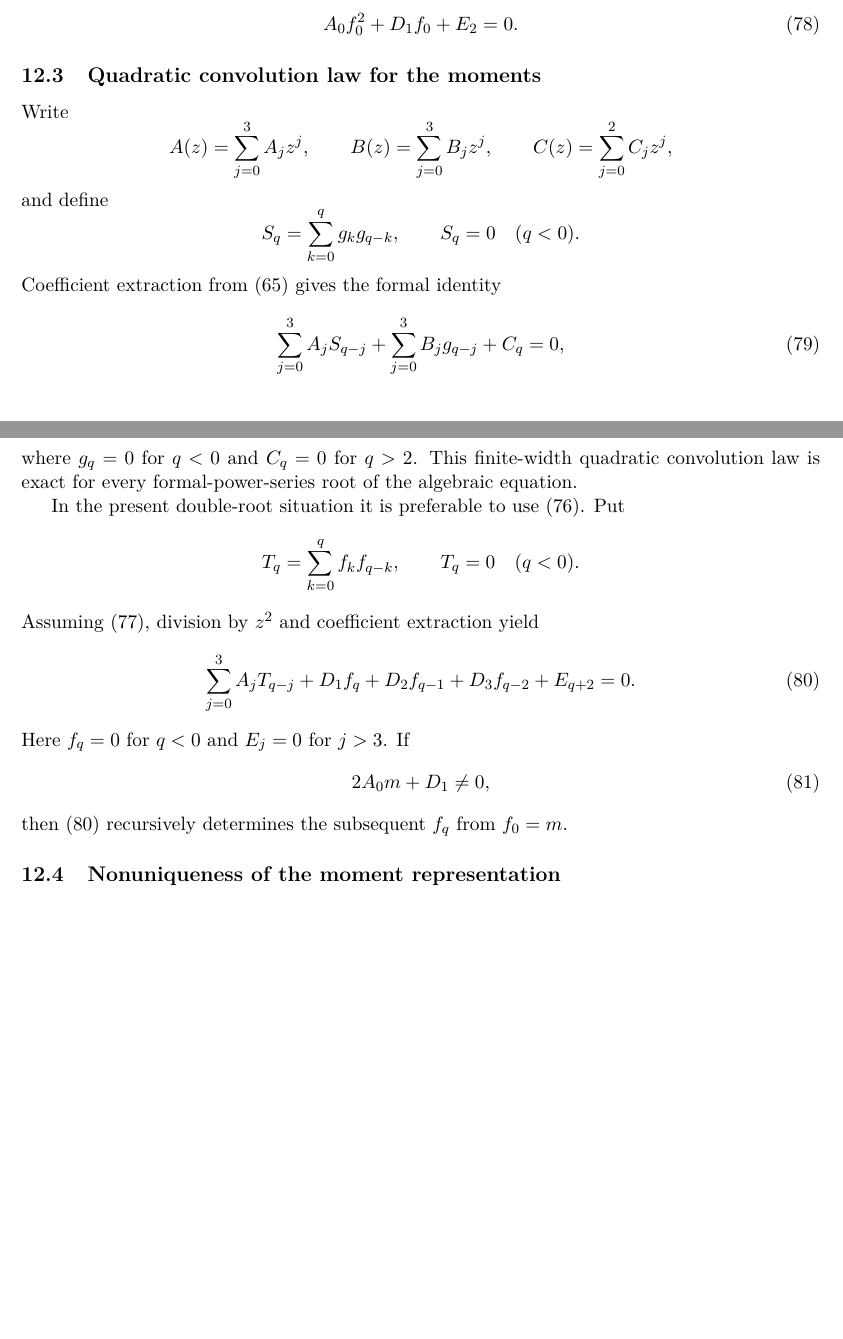
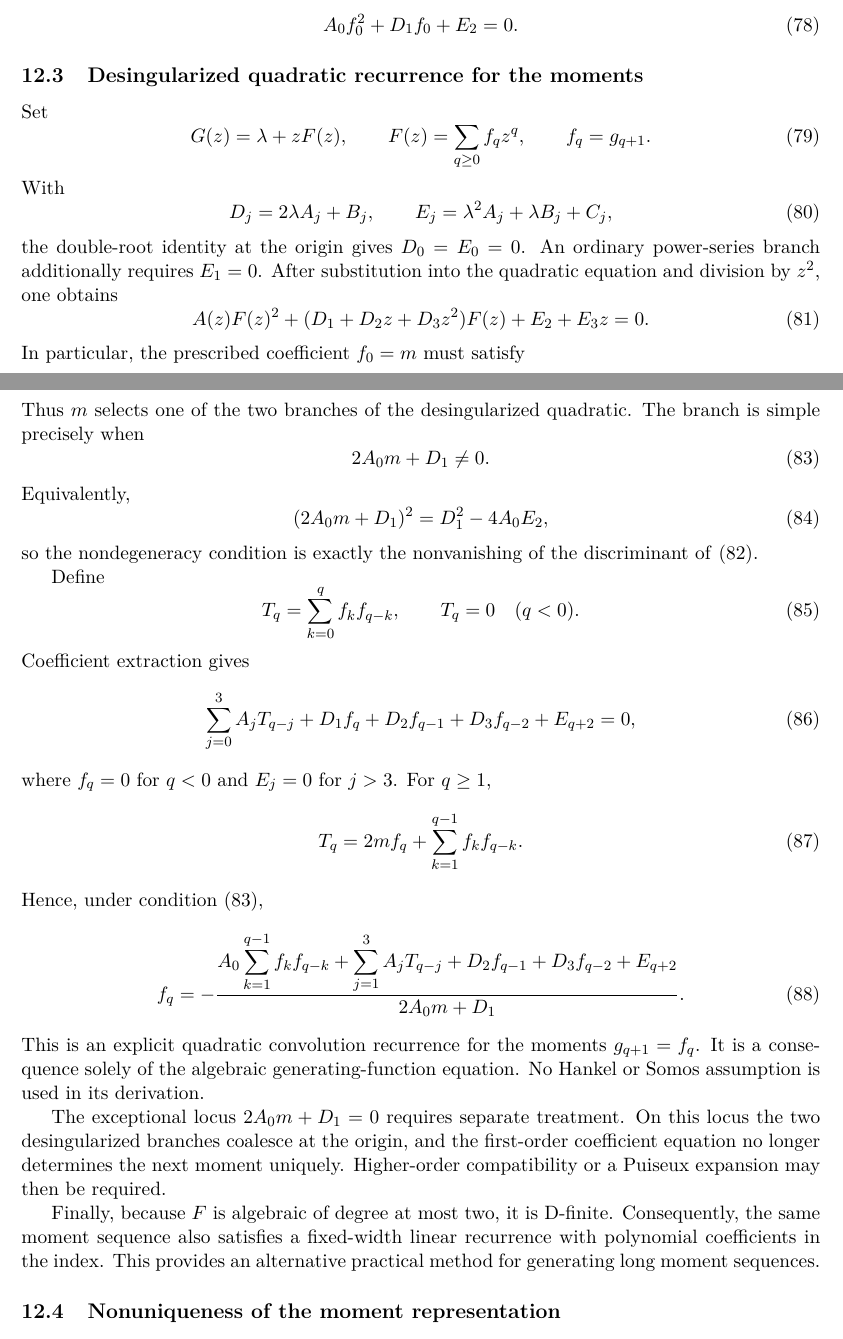
Before and after one commit to thomas-scheuerle-at-twg-fas-org/privatemathresearch, a LaTeX paper (drafts/somos_hankel_jacobi.tex): two parts of pages 13 and 14 of 19, joined at a grey line, cut so that both start at the same text, the shorter picture padded with empty space. Compiled offline with pdfLaTeX.

Commit message:
updated paper with more details

```diff
--- a/drafts/somos_hankel_jacobi.tex
+++ b/drafts/somos_hankel_jacobi.tex
@@ -667,46 +667,86 @@ The next coefficient equation is
  \label{eq:gf-first-branch-coefficient}
 \end{equation}
 
-\subsection{Quadratic convolution law for the moments}
-Write
-\[
- A(z)=\sum_{j=0}^{3}A_jz^j,\qquad
- B(z)=\sum_{j=0}^{3}B_jz^j,\qquad
- C(z)=\sum_{j=0}^{2}C_jz^j,
-\]
-and define
-\[
- S_q=\sum_{k=0}^{q}g_kg_{q-k},\qquad S_q=0\quad(q<0).
-\]
-Coefficient extraction from \eqref{eq:gf-quadratic} gives the formal identity
+\subsection{Desingularized quadratic recurrence for the moments}
+\label{sec:gf-desingularized-recurrence}
+Set
 \begin{equation}
- \sum_{j=0}^{3}A_jS_{q-j}
- +\sum_{j=0}^{3}B_jg_{q-j}+C_q=0,
- \label{eq:gf-convolution-identity}
+ G(z)=\lambda+zF(z),\qquad
+ F(z)=\sum_{q\geq0}f_qz^q,\qquad f_q=g_{q+1}.
+ \label{eq:gf-desingularized-F}
 \end{equation}
-where $g_q=0$ for $q<0$ and $C_q=0$ for $q>2$.  This finite-width quadratic
-convolution law is exact for every formal-power-series root of the algebraic
-equation.
+With
+\begin{equation}
+ D_j=2\lambda A_j+B_j,\qquad
+ E_j=\lambda^2A_j+\lambda B_j+C_j,
+ \label{eq:gf-DE-definitions}
+\end{equation}
+the double-root identity at the origin gives $D_0=E_0=0$.  An ordinary
+power-series branch additionally requires $E_1=0$.  After substitution into
+the quadratic equation and division by $z^2$, one obtains
+\begin{equation}
+ A(z)F(z)^2+(D_1+D_2z+D_3z^2)F(z)+E_2+E_3z=0.
+ \label{eq:gf-desingularized-quadratic}
+\end{equation}
+In particular, the prescribed coefficient $f_0=m$ must satisfy
+\begin{equation}
+ A_0m^2+D_1m+E_2=0.
+ \label{eq:gf-branch-selection}
+\end{equation}
+Thus $m$ selects one of the two branches of the desingularized quadratic.
+The branch is simple precisely when
+\begin{equation}
+ 2A_0m+D_1\ne0.
+ \label{eq:gf-desingularized-nondegeneracy}
+\end{equation}
+Equivalently,
+\begin{equation}
+ (2A_0m+D_1)^2=D_1^2-4A_0E_2,
+ \label{eq:gf-branch-discriminant}
+\end{equation}
+so the nondegeneracy condition is exactly the nonvanishing of the
+discriminant of \eqref{eq:gf-branch-selection}.
 
-In the present double-root situation it is preferable to use
-\eqref{eq:gf-desingularization}.  Put
-\[
+Define
+\begin{equation}
  T_q=\sum_{k=0}^{q}f_kf_{q-k},\qquad T_q=0\quad(q<0).
-\]
-Assuming \eqref{eq:gf-branch-compatibility}, division by $z^2$ and coefficient
-extraction yield
+ \label{eq:gf-Tq-definition}
+\end{equation}
+Coefficient extraction gives
 \begin{equation}
  \sum_{j=0}^{3}A_jT_{q-j}
- +D_1f_q+D_2f_{q-1}+D_3f_{q-2}+E_{q+2}=0.
+ +D_1f_q+D_2f_{q-1}+D_3f_{q-2}+E_{q+2}=0,
  \label{eq:gf-desingularized-convolution}
 \end{equation}
-Here $f_q=0$ for $q<0$ and $E_j=0$ for $j>3$.  If
+where $f_q=0$ for $q<0$ and $E_j=0$ for $j>3$.  For $q\geq1$,
 \begin{equation}
- 2A_0m+D_1\ne0,
- \label{eq:gf-desingularized-nondegeneracy}
+ T_q=2mf_q+\sum_{k=1}^{q-1}f_kf_{q-k}.
+ \label{eq:gf-Tq-split}
 \end{equation}
-then \eqref{eq:gf-desingularized-convolution} recursively determines the
-subsequent $f_q$ from $f_0=m$.
+Hence, under condition \eqref{eq:gf-desingularized-nondegeneracy},
+\begin{equation}
+ f_q=-\frac{
+ A_0\displaystyle\sum_{k=1}^{q-1}f_kf_{q-k}
+ +\displaystyle\sum_{j=1}^{3}A_jT_{q-j}
+ +D_2f_{q-1}+D_3f_{q-2}+E_{q+2}}
+ {2A_0m+D_1}.
+ \label{eq:gf-explicit-moment-recurrence}
+\end{equation}
+This is an explicit quadratic convolution recurrence for the moments
+$g_{q+1}=f_q$.  It is a consequence solely of the algebraic
+generating-function equation.  No Hankel or Somos assumption is used in its
+derivation.
+
+The exceptional locus $2A_0m+D_1=0$ requires separate treatment.  On this
+locus the two desingularized branches coalesce at the origin, and the
+first-order coefficient equation no longer determines the next moment
+uniquely.  Higher-order compatibility or a Puiseux expansion may then be
+required.
+
+Finally, because $F$ is algebraic of degree at most two, it is D-finite.
+Consequently, the same moment sequence also satisfies a fixed-width linear
+recurrence with polynomial coefficients in the index.  This provides an
+alternative practical method for generating long moment sequences.
 
 \subsection{Nonuniqueness of the moment representation}
 The Hankel transform does not in general determine the moment sequence.  The
```
Also changed, not shown: drafts/somos_hankel_jacobi.pdf.
